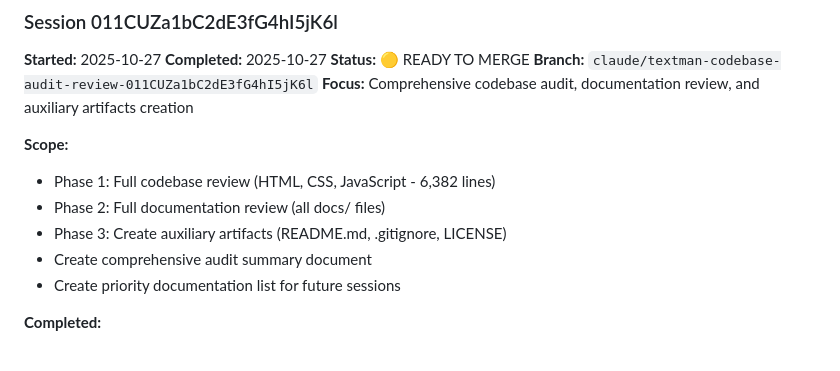
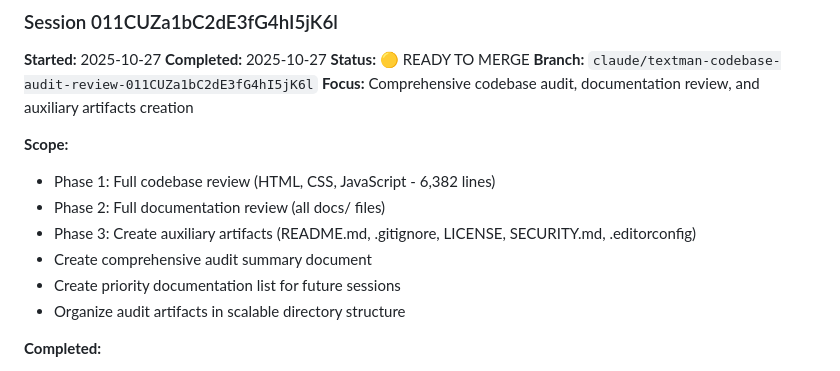
Before and after one commit to dnoice/textMan, a Markdown page: docs/CONTINUATION.md, the part around one of its changes. Rendered like a GitHub page.

```diff
--- a/docs/CONTINUATION.md
+++ b/docs/CONTINUATION.md
@@ -245,9 +269,10 @@ git branch --merged main
 **Scope:**
 - Phase 1: Full codebase review (HTML, CSS, JavaScript - 6,382 lines)
 - Phase 2: Full documentation review (all docs/ files)
-- Phase 3: Create auxiliary artifacts (README.md, .gitignore, LICENSE)
+- Phase 3: Create auxiliary artifacts (README.md, .gitignore, LICENSE, SECURITY.md, .editorconfig)
 - Create comprehensive audit summary document
 - Create priority documentation list for future sessions
+- Organize audit artifacts in scalable directory structure
 
 **Completed:**
 - ✅ Session setup and branch creation
```
Also changed, not shown: other parts of docs/CONTINUATION.md (+99 -51 lines).
